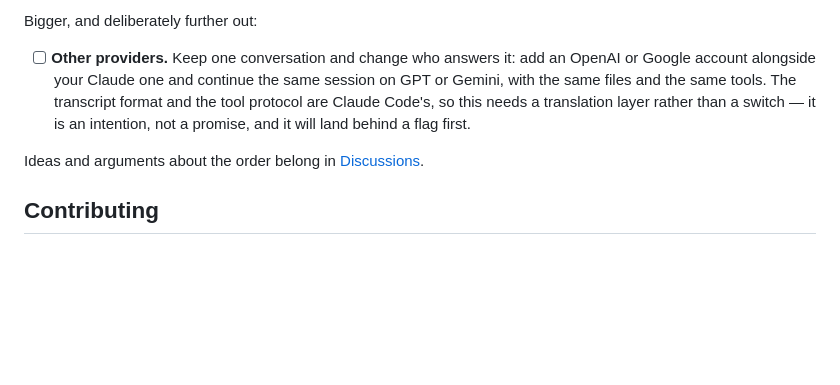
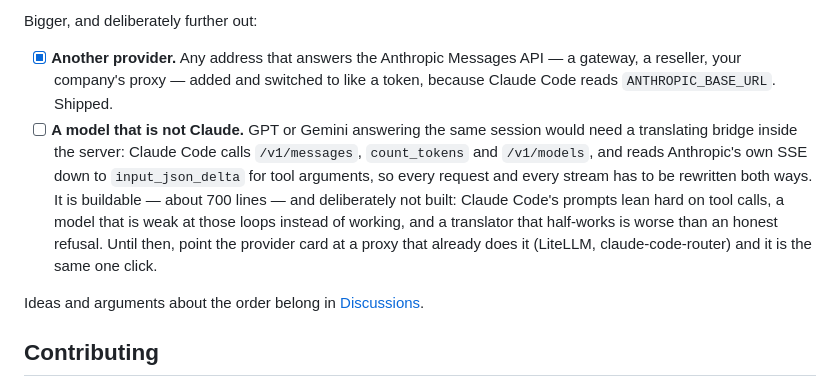
Before and after one commit to amirmohsenasaran/claude-anywhere, a Markdown page: README.md, the part around the change. GitHub-like rendering; blank space fills up the shorter version.

Commit message:
the roadmap says which half of other providers is done
Another provider works now: any address that answers the Anthropic Messages
API, switched like a token. A model that is not Claude is a different job - a
translating bridge in the server, rewriting every request and every stream -
and it is deliberately not built, because Claude Code leans hard on tool calls
and a translator that half-works is worse than an honest refusal. A proxy that
already translates can be added as a provider like any other.

Co-Authored-By: Claude Opus 5 <noreply@anthropic.com>

```diff
--- a/README.md
+++ b/README.md
@@ -241,12 +241,19 @@ Near term, in the order they are likely to happen:
 
 Bigger, and deliberately further out:
 
-- [ ] **Other providers.** Keep one conversation and change who answers it:
-      add an OpenAI or Google account alongside your Claude one and continue
-      the same session on GPT or Gemini, with the same files and the same
-      tools. The transcript format and the tool protocol are Claude Code's, so
-      this needs a translation layer rather than a switch — it is an intention,
-      not a promise, and it will land behind a flag first.
+- [x] **Another provider.** Any address that answers the Anthropic Messages API
+      — a gateway, a reseller, your company's proxy — added and switched to like
+      a token, because Claude Code reads `ANTHROPIC_BASE_URL`. Shipped.
+- [ ] **A model that is not Claude.** GPT or Gemini answering the same session
+      would need a translating bridge inside the server: Claude Code calls
+      `/v1/messages`, `count_tokens` and `/v1/models`, and reads Anthropic's own
+      SSE down to `input_json_delta` for tool arguments, so every request and
+      every stream has to be rewritten both ways. It is buildable — about 700
+      lines — and deliberately not built: Claude Code's prompts lean hard on
+      tool calls, a model that is weak at those loops instead of working, and a
+      translator that half-works is worse than an honest refusal. Until then,
+      point the provider card at a proxy that already does it (LiteLLM,
+      claude-code-router) and it is the same one click.
 
 Ideas and arguments about the order belong in
 [Discussions](https://github.com/aryasadeghy/claude-anywhere/discussions).
```
Also changed, not shown: docs/features.md (+8 -4 lines).
